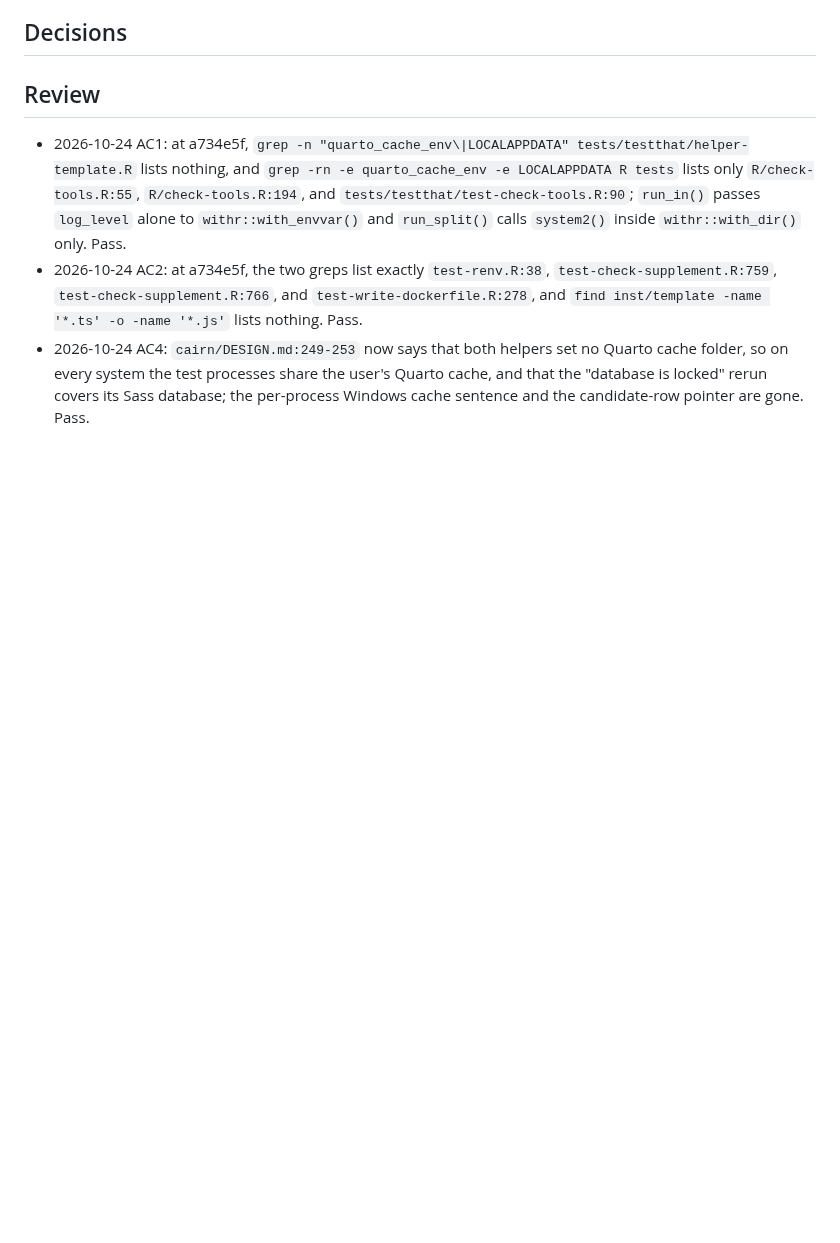
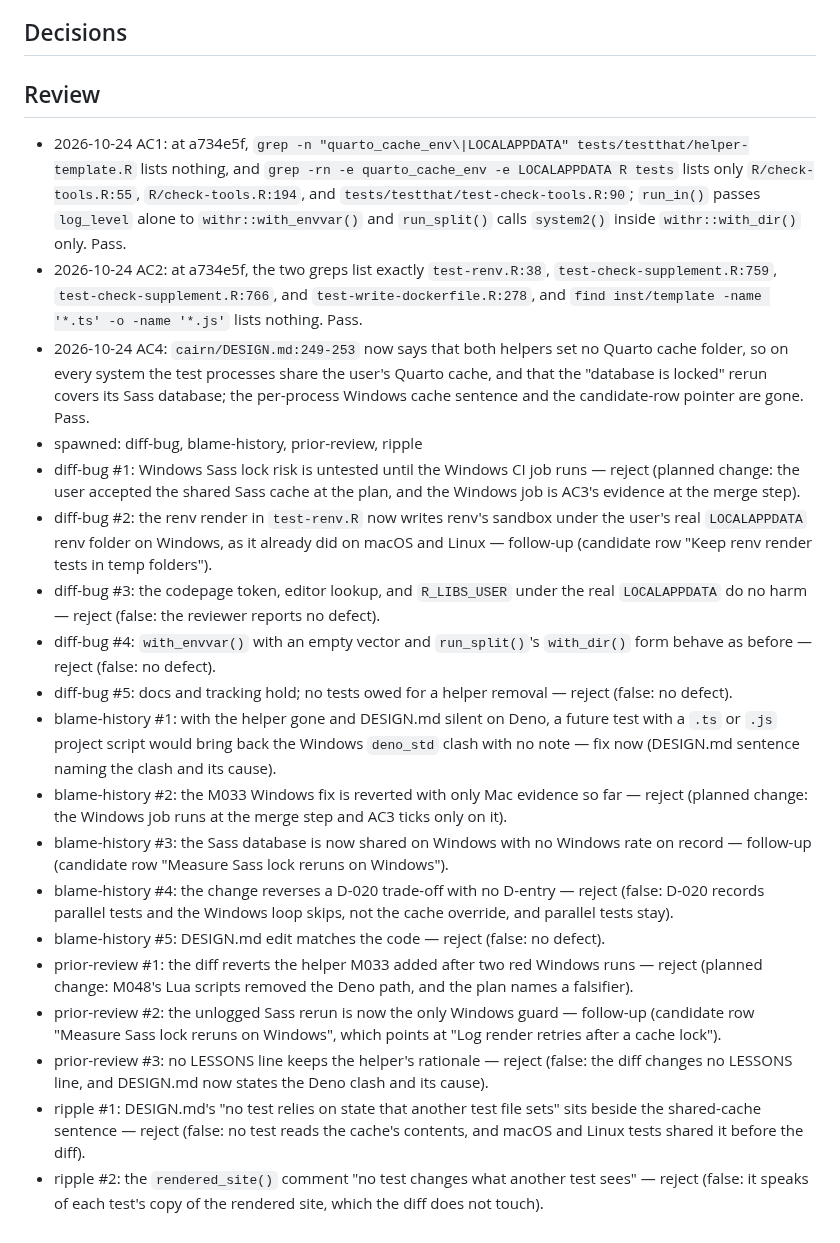
Before and after one commit to jmgirard/supplement, a Markdown page: cairn/milestones/M052-drop-windows-quarto-cache.md, the part around the change. GitHub-like rendering; blank space fills up the shorter version.

Commit message:
review M052: reviewer findings and follow-up rows

```diff
--- a/cairn/milestones/M052-drop-windows-quarto-cache.md
+++ b/cairn/milestones/M052-drop-windows-quarto-cache.md
@@ -66,3 +66,19 @@ The test helpers stop giving each Windows test process its own Quarto cache fold
 - 2026-10-24 AC1: at a734e5f, `grep -n "quarto_cache_env\|LOCALAPPDATA" tests/testthat/helper-template.R` lists nothing, and `grep -rn -e quarto_cache_env -e LOCALAPPDATA R tests` lists only `R/check-tools.R:55`, `R/check-tools.R:194`, and `tests/testthat/test-check-tools.R:90`; `run_in()` passes `log_level` alone to `withr::with_envvar()` and `run_split()` calls `system2()` inside `withr::with_dir()` only. Pass.
 - 2026-10-24 AC2: at a734e5f, the two greps list exactly `test-renv.R:38`, `test-check-supplement.R:759`, `test-check-supplement.R:766`, and `test-write-dockerfile.R:278`, and `find inst/template -name '*.ts' -o -name '*.js'` lists nothing. Pass.
 - 2026-10-24 AC4: `cairn/DESIGN.md:249-253` now says that both helpers set no Quarto cache folder, so on every system the test processes share the user's Quarto cache, and that the "database is locked" rerun covers its Sass database; the per-process Windows cache sentence and the candidate-row pointer are gone. Pass.
+- spawned: diff-bug, blame-history, prior-review, ripple
+- diff-bug #1: Windows Sass lock risk is untested until the Windows CI job runs — reject (planned change: the user accepted the shared Sass cache at the plan, and the Windows job is AC3's evidence at the merge step).
+- diff-bug #2: the renv render in `test-renv.R` now writes renv's sandbox under the user's real `LOCALAPPDATA` renv folder on Windows, as it already did on macOS and Linux — follow-up (candidate row "Keep renv render tests in temp folders").
+- diff-bug #3: the codepage token, editor lookup, and `R_LIBS_USER` under the real `LOCALAPPDATA` do no harm — reject (false: the reviewer reports no defect).
+- diff-bug #4: `with_envvar()` with an empty vector and `run_split()`'s `with_dir()` form behave as before — reject (false: no defect).
+- diff-bug #5: docs and tracking hold; no tests owed for a helper removal — reject (false: no defect).
+- blame-history #1: with the helper gone and DESIGN.md silent on Deno, a future test with a `.ts` or `.js` project script would bring back the Windows `deno_std` clash with no note — fix now (DESIGN.md sentence naming the clash and its cause).
+- blame-history #2: the M033 Windows fix is reverted with only Mac evidence so far — reject (planned change: the Windows job runs at the merge step and AC3 ticks only on it).
+- blame-history #3: the Sass database is now shared on Windows with no Windows rate on record — follow-up (candidate row "Measure Sass lock reruns on Windows").
+- blame-history #4: the change reverses a D-020 trade-off with no D-entry — reject (false: D-020 records parallel tests and the Windows loop skips, not the cache override, and parallel tests stay).
+- blame-history #5: DESIGN.md edit matches the code — reject (false: no defect).
+- prior-review #1: the diff reverts the helper M033 added after two red Windows runs — reject (planned change: M048's Lua scripts removed the Deno path, and the plan names a falsifier).
+- prior-review #2: the unlogged Sass rerun is now the only Windows guard — follow-up (candidate row "Measure Sass lock reruns on Windows", which points at "Log render retries after a cache lock").
+- prior-review #3: no LESSONS line keeps the helper's rationale — reject (false: the diff changes no LESSONS line, and DESIGN.md now states the Deno clash and its cause).
+- ripple #1: DESIGN.md's "no test relies on state that another test file sets" sits beside the shared-cache sentence — reject (false: no test reads the cache's contents, and macOS and Linux tests shared it before the diff).
+- ripple #2: the `rendered_site()` comment "no test changes what another test sees" — reject (false: it speaks of each test's copy of the rendered site, which the diff does not touch).
```
Also changed, not shown: cairn/ROADMAP.md (+2 -0 lines).
